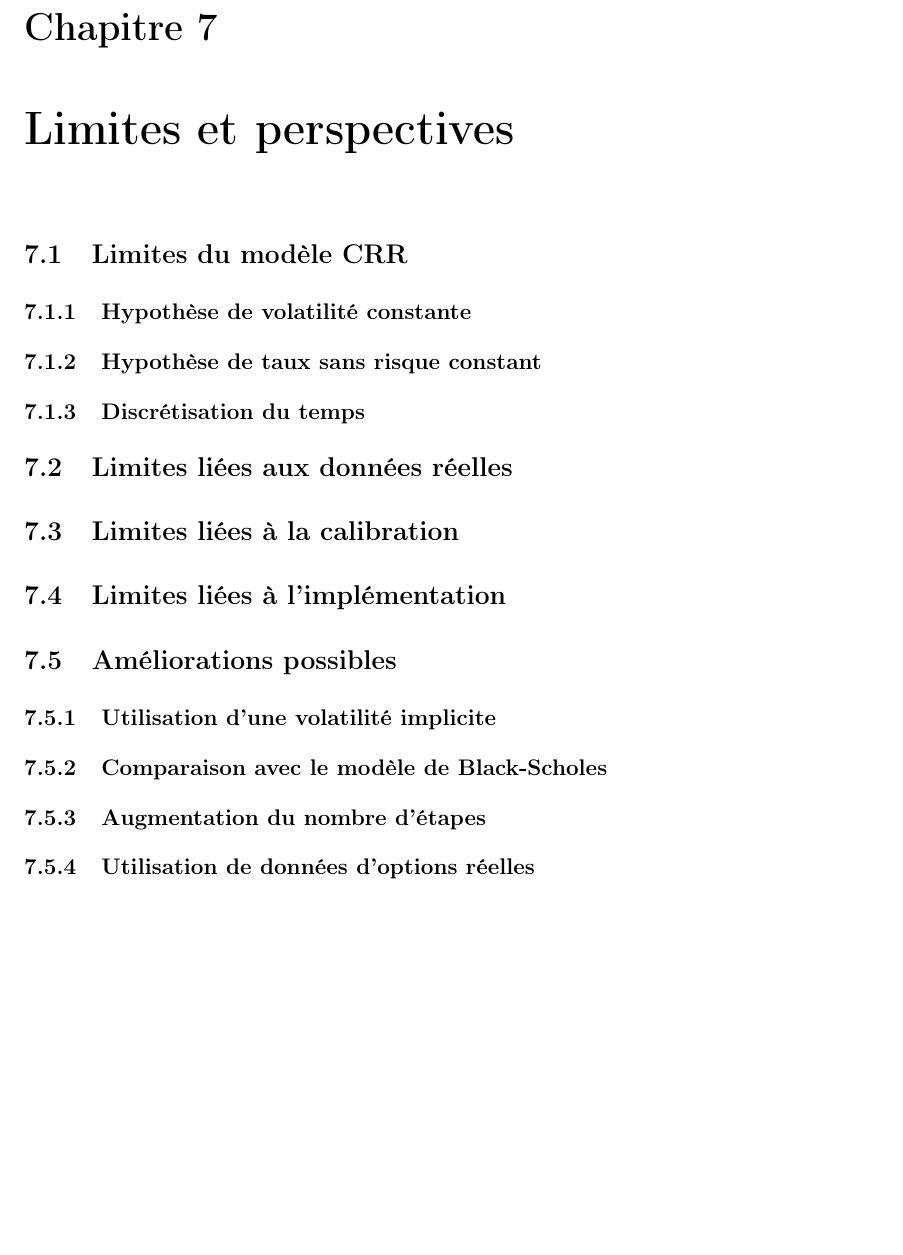
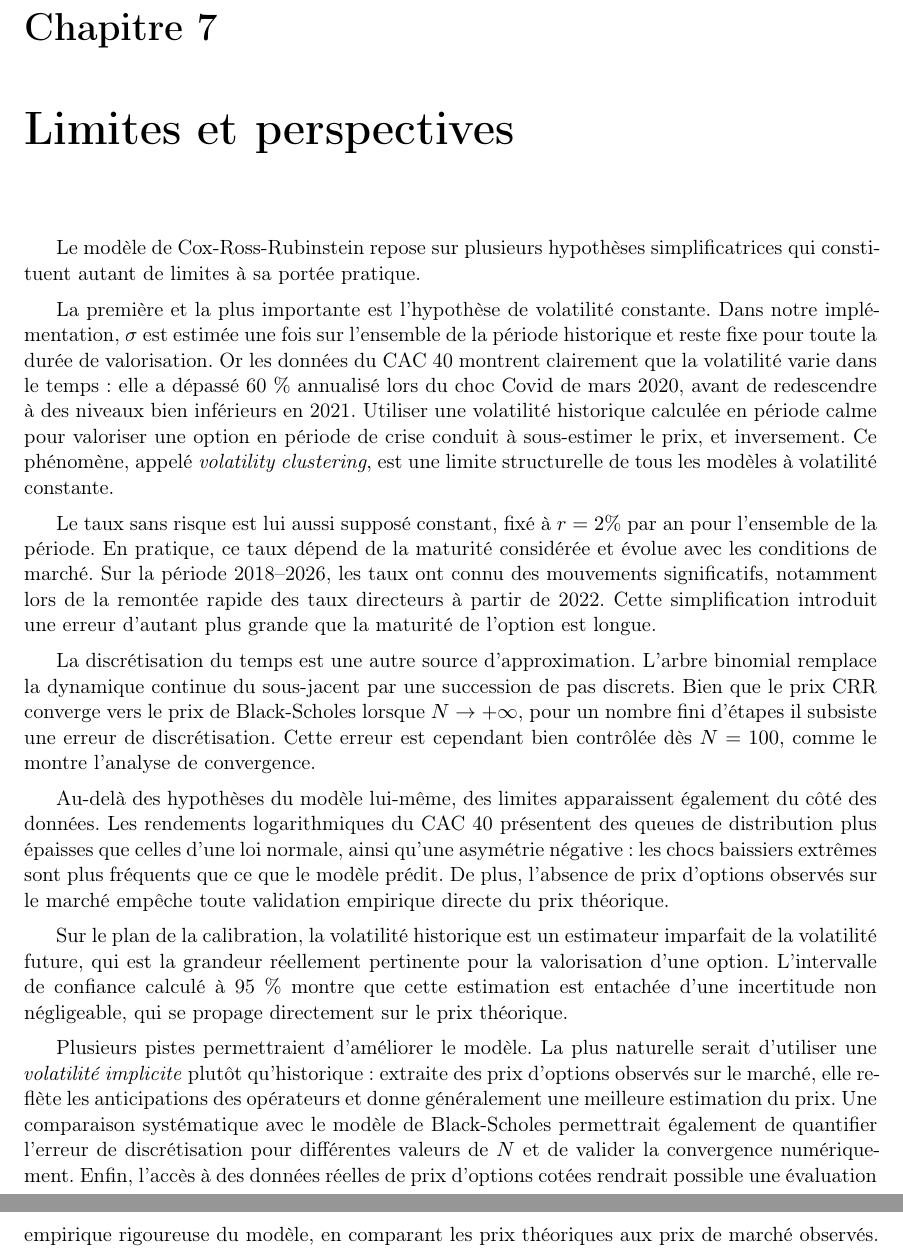
Before and after one commit to FDSena/Projet_4AMAM, a LaTeX document (report/report.tex): part of page 35 of 38 before the commit and two parts of pages 34 and 35 of 38 after it, the two joined at a grey line, cut so that both start at the same text, the shorter picture padded with empty space. Compiled offline with pdfLaTeX.

Commit message:
adding chapter 7

```diff
--- a/report/report.tex
+++ b/report/report.tex
@@ -1326,29 +1326,56 @@ En pratique, il existe un compromis entre précision et temps de calcul: doubler
 
 \chapter{Limites et perspectives}
 
-\section{Limites du modèle CRR}
+Le modèle de Cox-Ross-Rubinstein repose sur plusieurs hypothèses simplificatrices
+qui constituent autant de limites à sa portée pratique.
 
-\subsection{Hypothèse de volatilité constante}
+La première et la plus importante est l'hypothèse de volatilité constante.
+Dans notre implémentation, $\sigma$ est estimée une fois sur l'ensemble de la
+période historique et reste fixe pour toute la durée de valorisation. Or les
+données du CAC 40 montrent clairement que la volatilité varie dans le temps :
+elle a dépassé 60~\% annualisé lors du choc Covid de mars 2020, avant de
+redescendre à des niveaux bien inférieurs en 2021. Utiliser une volatilité
+historique calculée en période calme pour valoriser une option en période de
+crise conduit à sous-estimer le prix, et inversement. Ce phénomène, appelé
+\textit{volatility clustering}, est une limite structurelle de tous les modèles
+à volatilité constante.
 
-\subsection{Hypothèse de taux sans risque constant}
+Le taux sans risque est lui aussi supposé constant, fixé à $r = 2\%$ par an
+pour l'ensemble de la période. En pratique, ce taux dépend de la maturité
+considérée et évolue avec les conditions de marché. Sur la période 2018--2026,
+les taux ont connu des mouvements significatifs, notamment lors de la remontée
+rapide des taux directeurs à partir de 2022. Cette simplification introduit
+une erreur d'autant plus grande que la maturité de l'option est longue.
 
-\subsection{Discrétisation du temps}
+La discrétisation du temps est une autre source d'approximation. L'arbre
+binomial remplace la dynamique continue du sous-jacent par une succession de
+pas discrets. Bien que le prix CRR converge vers le prix de Black-Scholes
+lorsque $N \to +\infty$, pour un nombre fini d'étapes il subsiste une erreur
+de discrétisation. Cette erreur est cependant bien contrôlée dès $N = 100$,
+comme le montre l'analyse de convergence.
 
-\section{Limites liées aux données réelles}
+Au-delà des hypothèses du modèle lui-même, des limites apparaissent également
+du côté des données. Les rendements logarithmiques du CAC 40 présentent des
+queues de distribution plus épaisses que celles d'une loi normale, ainsi qu'une
+asymétrie négative : les chocs baissiers extrêmes sont plus fréquents que ce
+que le modèle prédit. De plus, l'absence de prix d'options observés sur le
+marché empêche toute validation empirique directe du prix théorique.
 
-\section{Limites liées à la calibration}
+Sur le plan de la calibration, la volatilité historique est un estimateur
+imparfait de la volatilité future, qui est la grandeur réellement pertinente
+pour la valorisation d'une option. L'intervalle de confiance calculé à 95~\%
+montre que cette estimation est entachée d'une incertitude non négligeable,
+qui se propage directement sur le prix théorique.
 
-\section{Limites liées à l’implémentation}
-
-\section{Améliorations possibles}
-
-\subsection{Utilisation d’une volatilité implicite}
-
-\subsection{Comparaison avec le modèle de Black-Scholes}
-
-\subsection{Augmentation du nombre d’étapes}
-
-\subsection{Utilisation de données d’options réelles}
+Plusieurs pistes permettraient d'améliorer le modèle. La plus naturelle serait
+d'utiliser une \textit{volatilité implicite} plutôt qu'historique : extraite
+des prix d'options observés sur le marché, elle reflète les anticipations des
+opérateurs et donne généralement une meilleure estimation du prix. Une
+comparaison systématique avec le modèle de Black-Scholes permettrait également
+de quantifier l'erreur de discrétisation pour différentes valeurs de $N$ et
+de valider la convergence numériquement. Enfin, l'accès à des données réelles
+de prix d'options cotées rendrait possible une évaluation empirique rigoureuse
+du modèle, en comparant les prix théoriques aux prix de marché observés.
 
 \newpage
 
```
